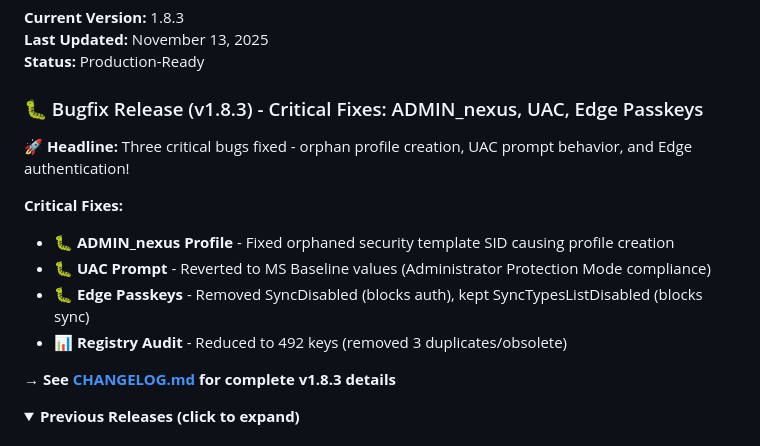
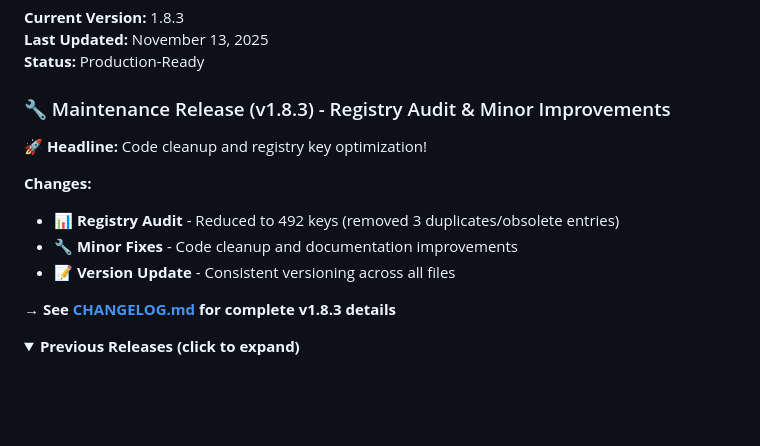
Before and after one commit to NexusOne23/noid-privacy, a Markdown page: README.md, the part around the change. Drawn GitHub-style; folded sections open; blank space fills up the shorter version.

```diff
--- a/README.md
+++ b/README.md
@@ -873,15 +873,14 @@ The authors are not responsible for any damage or data loss caused by this scrip
 **Last Updated:** November 13, 2025
 **Status:** Production-Ready
 
-### 🐛 Bugfix Release (v1.8.3) - Critical Fixes: ADMIN_nexus, UAC, Edge Passkeys
+### 🔧 Maintenance Release (v1.8.3) - Registry Audit & Minor Improvements
 
-**🚀 Headline:** Three critical bugs fixed - orphan profile creation, UAC prompt behavior, and Edge authentication!
+**🚀 Headline:** Code cleanup and registry key optimization!
 
-**Critical Fixes:**
-- 🐛 **ADMIN_nexus Profile** - Fixed orphaned security template SID causing profile creation
-- 🐛 **UAC Prompt** - Reverted to MS Baseline values (Administrator Protection Mode compliance)
-- 🐛 **Edge Passkeys** - Removed SyncDisabled (blocks auth), kept SyncTypesListDisabled (blocks sync)
-- 📊 **Registry Audit** - Reduced to 492 keys (removed 3 duplicates/obsolete)
+**Changes:**
+- 📊 **Registry Audit** - Reduced to 492 keys (removed 3 duplicates/obsolete entries)
+- 🔧 **Minor Fixes** - Code cleanup and documentation improvements
+- 📝 **Version Update** - Consistent versioning across all files
 
 **→ See [CHANGELOG.md](CHANGELOG.md) for complete v1.8.3 details**
 
```
Also changed, not shown: CHANGELOG.md (+3 -55 lines).
